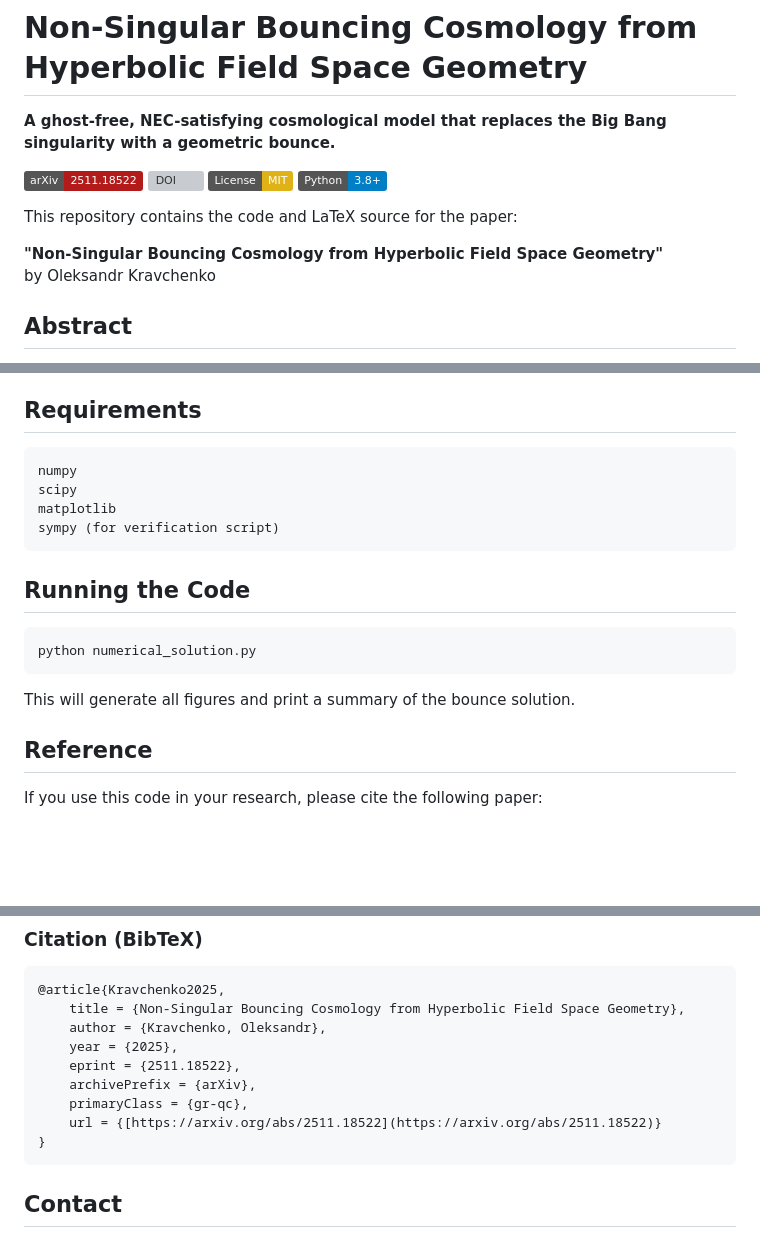
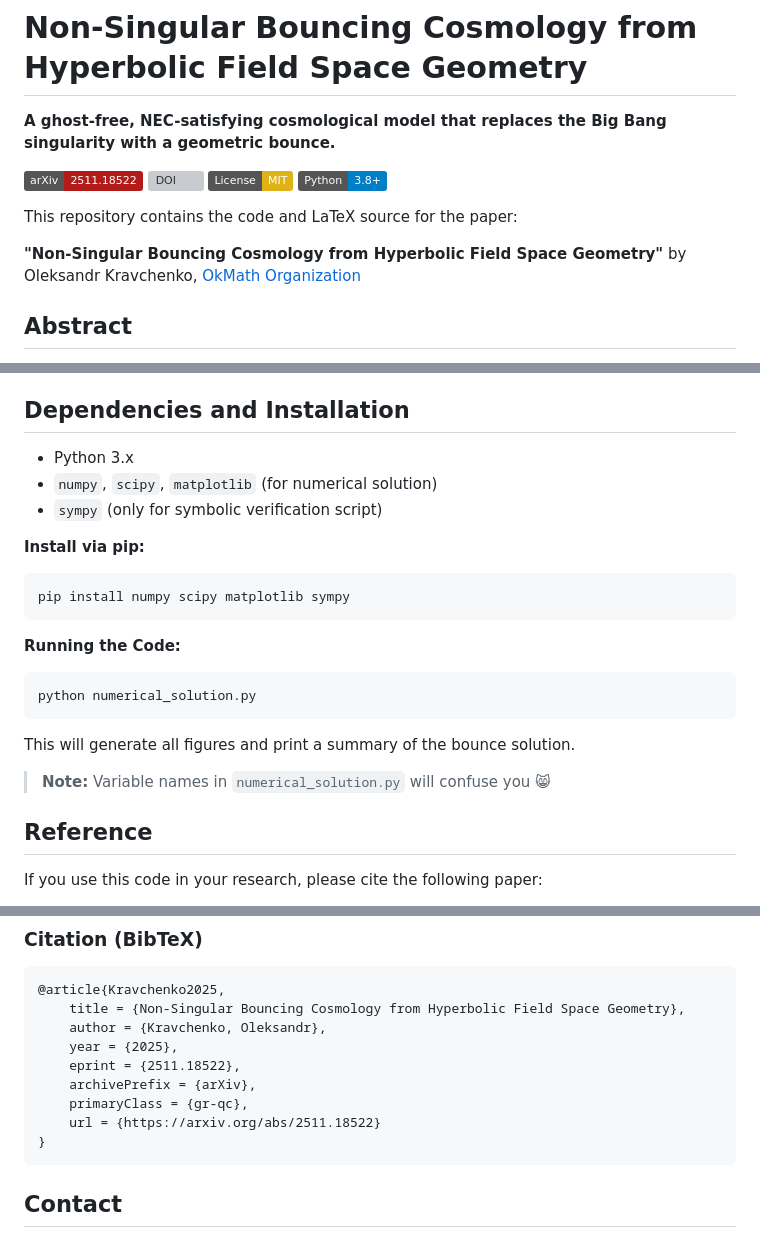
Before and after one commit to OkMathOrg/bouncing-cosmology, a Markdown page: README.md, 3 parts joined by grey strips. GitHub-like rendering; badges without logos; blank space fills up the shorter version; grey boxes are pictures that could not be loaded.

````diff
--- a/README.md
+++ b/README.md
@@ -9,8 +9,7 @@
 
 This repository contains the code and LaTeX source for the paper:
 
-**"Non-Singular Bouncing Cosmology from Hyperbolic Field Space Geometry"**
-by Oleksandr Kravchenko
+**"Non-Singular Bouncing Cosmology from Hyperbolic Field Space Geometry"** by Oleksandr Kravchenko, [OkMath Organization](https://okmath.org)
 
 ## Abstract
 
@@ -44,22 +43,24 @@ The $+1/a^2$ term from spatial curvature enables $\dot{H} > 0$ even when the NEC
 - `bounce_closed.pdf` - Figure 1: Bounce solution
 - `kinetic_suppression.pdf` - Figure 2: Kinetic suppression mechanism
 
-## Requirements
+## Dependencies and Installation
 
-```
-numpy
-scipy
-matplotlib
-sympy (for verification script)
+* Python 3.x
+* `numpy`, `scipy`, `matplotlib` (for numerical solution)
+* `sympy` (only for symbolic verification script)
+
+**Install via pip:**
+```bash
+pip install numpy scipy matplotlib sympy
 ```
 
-## Running the Code
-
+**Running the Code:**
 ```bash
 python numerical_solution.py
 ```
+This will generate all figures and print a summary of the bounce solution.
 
-This will generate all figures and print a summary of the bounce solution.
+> **Note:** Variable names in `numerical_solution.py` will confuse you 😸
 
 ## Reference
 
@@ -78,7 +79,7 @@ https://arxiv.org/abs/2511.18522
     eprint = {2511.18522},
     archivePrefix = {arXiv},
     primaryClass = {gr-qc},
-    url = {[https://arxiv.org/abs/2511.18522](https://arxiv.org/abs/2511.18522)}
+    url = {https://arxiv.org/abs/2511.18522}
 }
 ```
 
````
Also changed, not shown: other parts of README.md (+1 -1 lines).
